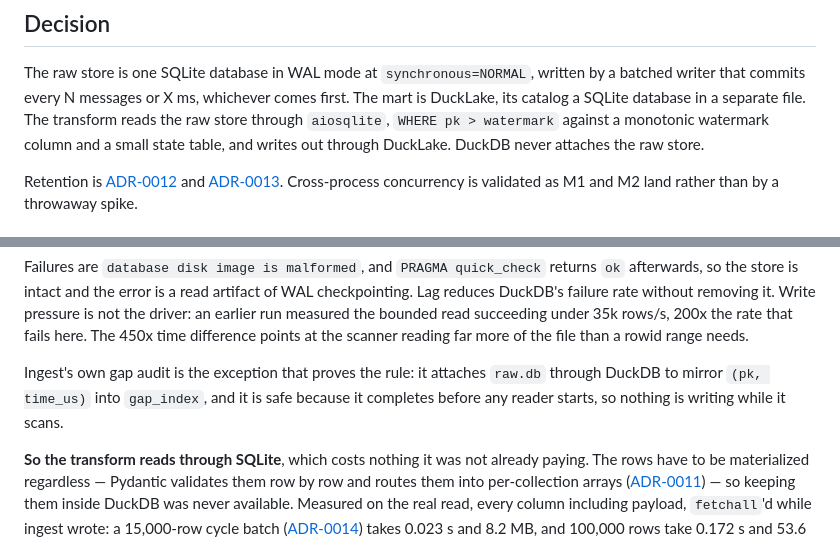
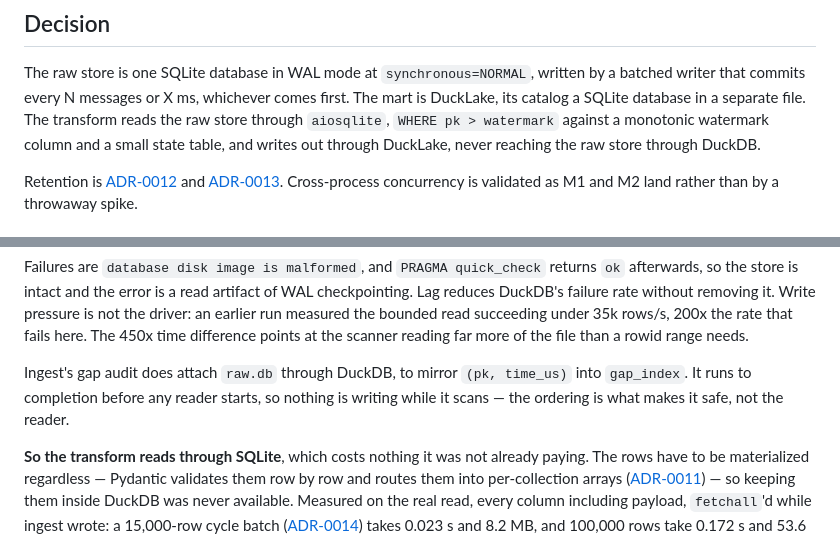
Before and after one commit to joshlizana/sup, a Markdown page: docs/adr/0002-raw-ingestion-durability.md, 2 parts joined by grey strips. GitHub-like rendering.

Commit message:
docs: ADR-0002 contradicted itself on the raw-store attach
The decision said DuckDB never attaches the raw store while the paragraph
below it described ingest's audit doing exactly that. The claim belongs to
the transform; the audit is safe by ordering.

```diff
--- a/docs/adr/0002-raw-ingestion-durability.md
+++ b/docs/adr/0002-raw-ingestion-durability.md
@@ -26,7 +26,8 @@ written by a batched writer that commits every N messages or X ms, whichever
 comes first. The mart is DuckLake, its catalog a SQLite database in a
 separate file. The transform reads the raw store through `aiosqlite`,
 `WHERE pk > watermark` against a monotonic watermark column and a small state
-table, and writes out through DuckLake. DuckDB never attaches the raw store.
+table, and writes out through DuckLake, never reaching the raw store through
+DuckDB.
 
 Retention is [ADR-0012](0012-rolling-retention-window.md) and
 [ADR-0013](0013-service-owned-pruning.md). Cross-process concurrency is
@@ -79,10 +80,10 @@ bounded read succeeding under 35k rows/s, 200x the rate that fails here. The
 450x time difference points at the scanner reading far more of the file than
 a rowid range needs.
 
-Ingest's own gap audit is the exception that proves the rule: it attaches
-`raw.db` through DuckDB to mirror `(pk, time_us)` into `gap_index`, and it is
-safe because it completes before any reader starts, so nothing is writing
-while it scans.
+Ingest's gap audit does attach `raw.db` through DuckDB, to mirror
+`(pk, time_us)` into `gap_index`. It runs to completion before any reader
+starts, so nothing is writing while it scans — the ordering is what makes it
+safe, not the reader.
 
 **So the transform reads through SQLite**, which costs nothing it was not
 already paying. The rows have to be materialized regardless — Pydantic
```
